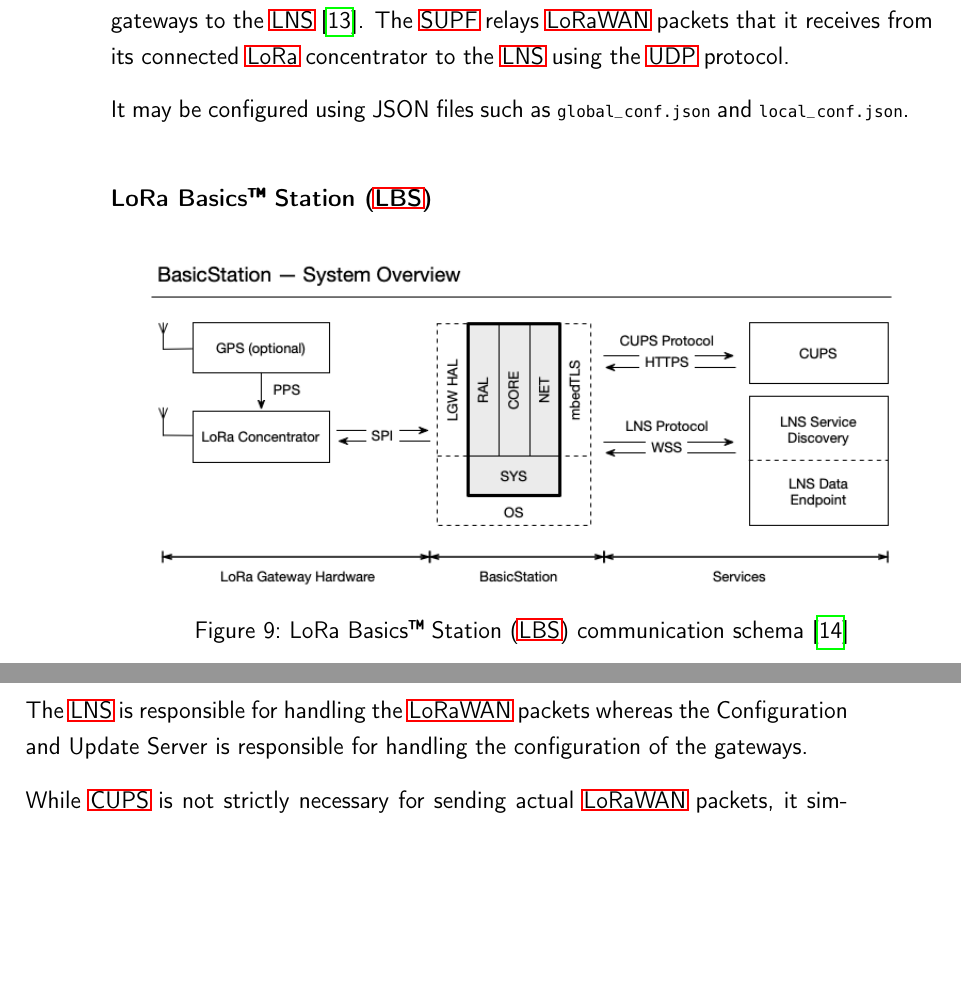
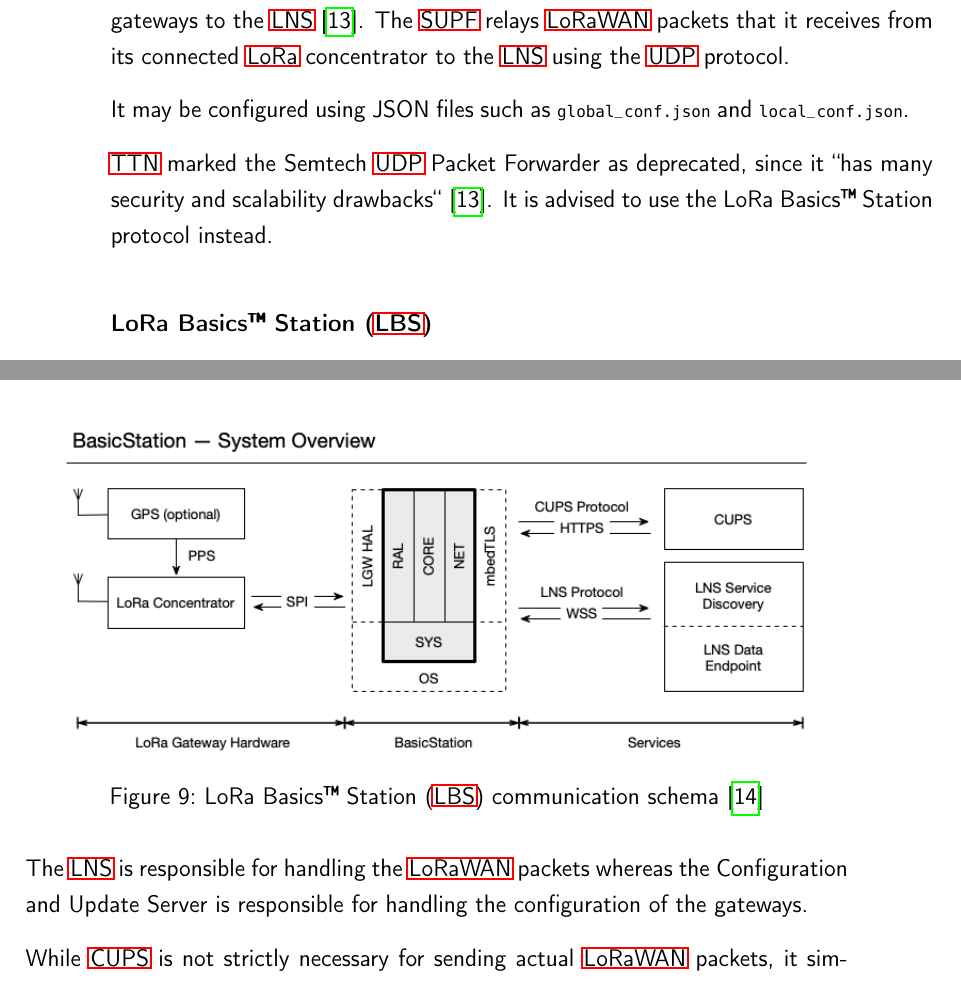
Before and after one commit to Bassadin/Master-Thesis-INM, a LaTeX thesis (thesis/main.tex, which reads thesis/content/2_background.tex): two parts of pages 23 and 24 of 33, joined at a grey line, cut so that both start at the same text, the shorter picture padded with empty space. Compiled offline with pdfLaTeX.

Commit message:
add deprecated mark for udp pf

```diff
--- a/thesis/content/2_background.tex
+++ b/thesis/content/2_background.tex
@@ -170,6 +170,9 @@
 
 It may be configured using JSON files such as \lstinline{global_conf.json} and \lstinline{local_conf.json}.
 
+\ac{TTN} marked the \acl{SUPF} as deprecated, since it ``has many security and scalability drawbacks``~\cite{the_things_industries_bv_semtech_2022}.
+It is advised to use the \acl{LBS} protocol instead.
+
 \subsubsection{\acf{LBS}}
 
 \begin{figure}[h]
```
